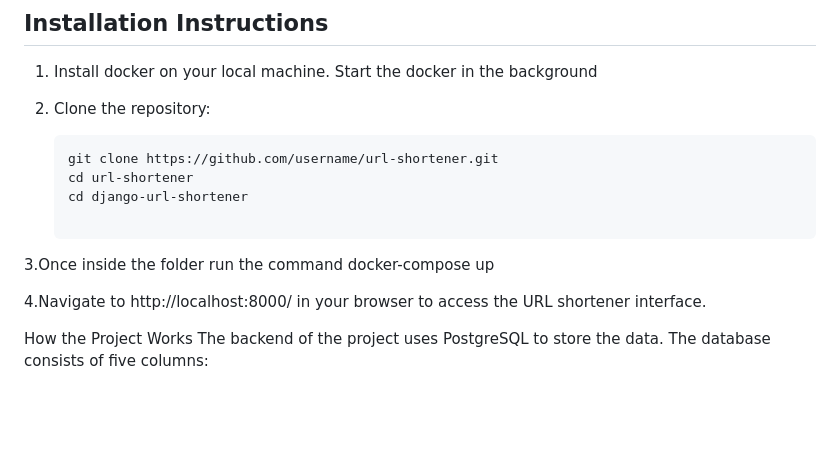
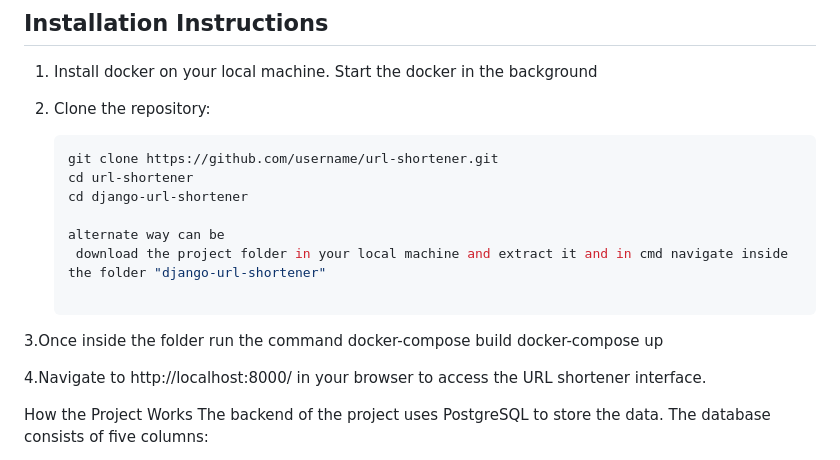
Before and after one commit to rajput4397/url_shortener, a Markdown page: README.md, the part around the change. Drawn GitHub-style; blank space fills up the shorter version.

```diff
--- a/README.md
+++ b/README.md
@@ -24,7 +24,11 @@ This project is a simple URL shortener built with Django and Docker.
    cd url-shortener
    cd django-url-shortener
 
+   alternate way can be
+    download the project folder in your local machine and extract it and in cmd navigate inside the folder "django-url-shortener"
+
 3.Once inside the folder run the command
+  docker-compose build
   docker-compose up
 
 4.Navigate to http://localhost:8000/ in your browser to access the URL shortener interface.
```
